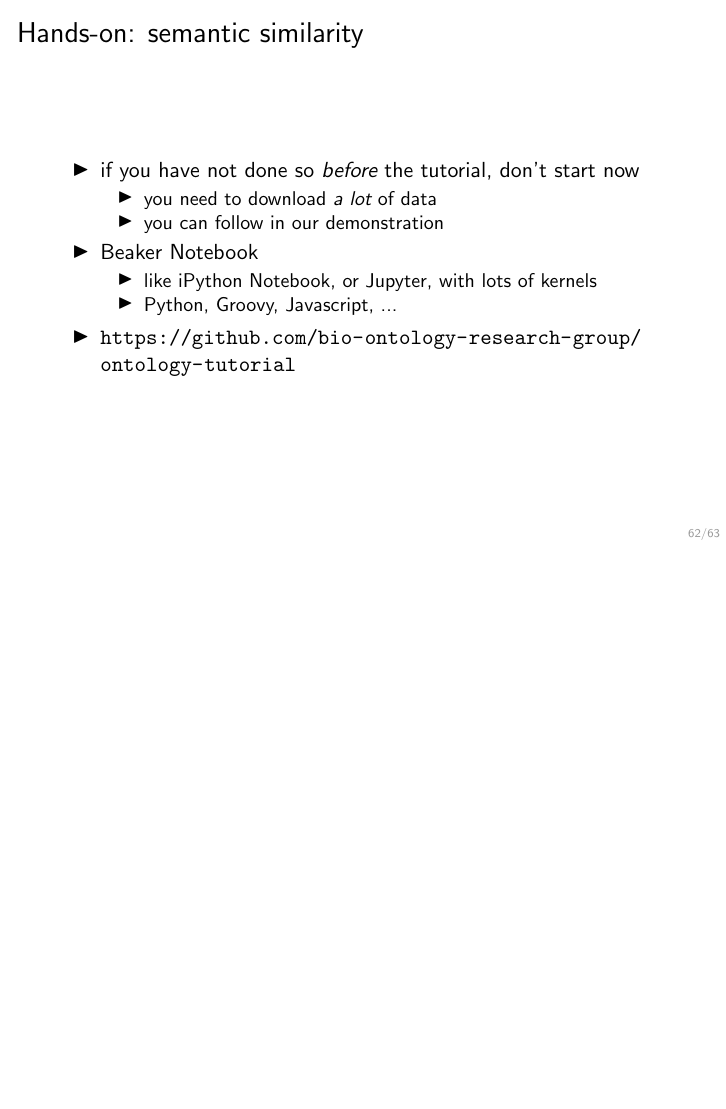
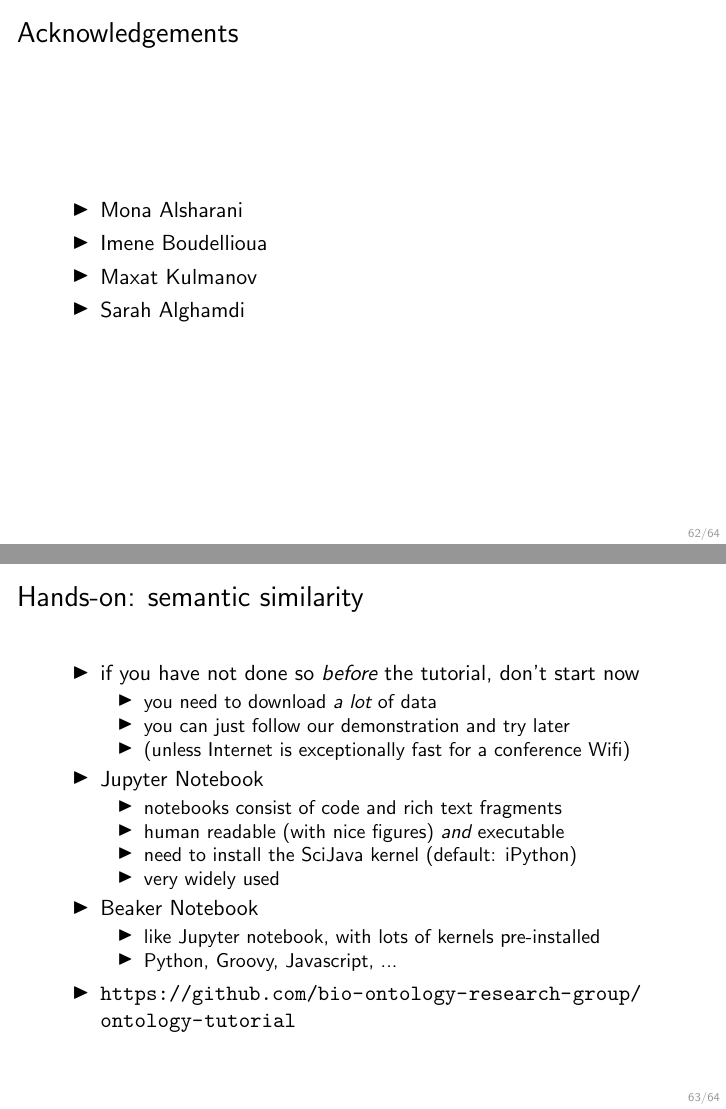
Before and after one commit to bio-ontology-research-group/ontology-tutorial, LaTeX slides (slides/sem-sim.tex): page 93 of 94 before the commit and pages 93 and 94 of 95 after it, the two joined at a grey line, the shorter picture padded with empty space. Compiled offline with pdfLaTeX.

Commit message:
updated sem sim properties, tutorial description

```diff
--- a/slides/sem-sim.tex
+++ b/slides/sem-sim.tex
@@ -1406,16 +1409,34 @@
 \end{frame}
 
 \begin{frame}
+  \frametitle{Acknowledgements}
+  \begin{itemize}
+  \item Mona Alsharani
+  \item Imene Boudellioua
+  \item Maxat Kulmanov
+  \item Sarah Alghamdi
+  \end{itemize}
+\end{frame}
+
+\begin{frame}
   \frametitle{Hands-on: semantic similarity}
   \begin{itemize}
   \item if you have not done so {\em before} the tutorial, don't start now
     \begin{itemize}
     \item you need to download {\em a lot} of data
-    \item you can follow in our demonstration
+    \item you can just follow our demonstration and try later
+    \item (unless Internet is exceptionally fast for a conference Wifi)
+    \end{itemize}
+  \item Jupyter Notebook
+    \begin{itemize}
+    \item notebooks consist of code and rich text fragments
+    \item human readable (with nice figures) {\em and} executable
+    \item need to install the SciJava kernel (default: iPython)
+    \item very widely used
     \end{itemize}
   \item Beaker Notebook
     \begin{itemize}
-    \item like iPython Notebook, or Jupyter, with lots of kernels
+    \item like Jupyter notebook, with lots of kernels pre-installed
     \item Python, Groovy, Javascript, ...
     \end{itemize}
   \item
```
Also changed, not shown: slides/sem-sim.tex (3 more changed lines).
